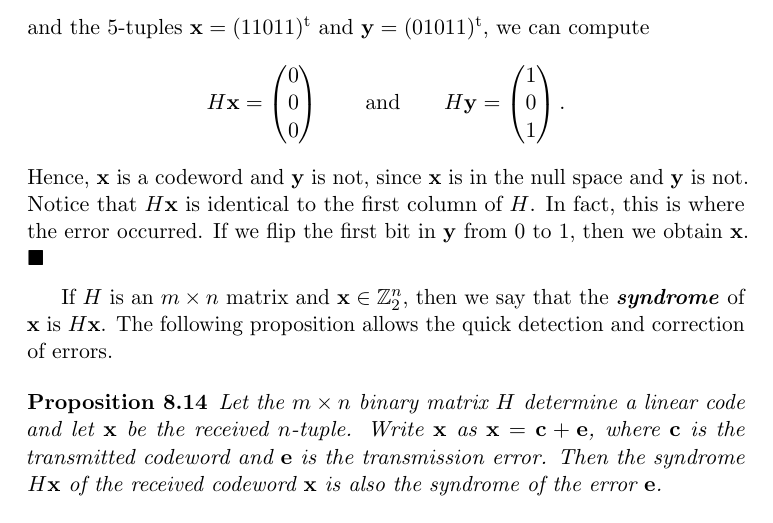
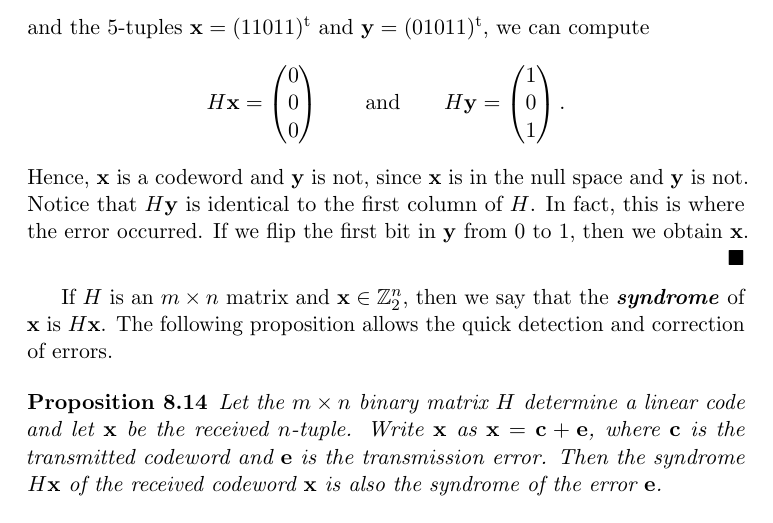
Before and after one commit to twjudson/aata, a LaTeX thesis (aata.tex, which reads algcodes.tex): part of page 144 of 400, cut so that both start at the same text. Compiled offline with pdfLaTeX; a missing font is replaced by an installed copy or a similar font.

Commit message:
typo corrected in algcodes.tex

```diff
--- a/algcodes.tex
+++ b/algcodes.tex
@@ -1375,10 +1375,15 @@ H{\mathbf y} =
 \]
 Hence, ${\mathbf x}$ is a codeword and ${\mathbf y}$ is not, since
 ${\mathbf x}$ is in the null space and ${\mathbf y}$ is not. Notice that
-$H{\mathbf x}$ is identical to the first column of $H$. In fact, this is
+$H{\mathbf y}$ is identical to the first column of $H$. In fact, this is
 where the error occurred. If we flip the first bit in ${\mathbf y}$ from
 0 to 1, then we obtain ${\mathbf x}$.
+\hspace*{0.5in}
 \end{example}
+
+
+%typo correction.  Suggested by E. Martin.
+%TWJ - 1/2/2013
 
 
 If $H$ is an $m \times n$ matrix and ${\mathbf x} \in {\mathbb Z}_2^n$,
```
Also changed, not shown: poly.tex (+1 -0 lines).
